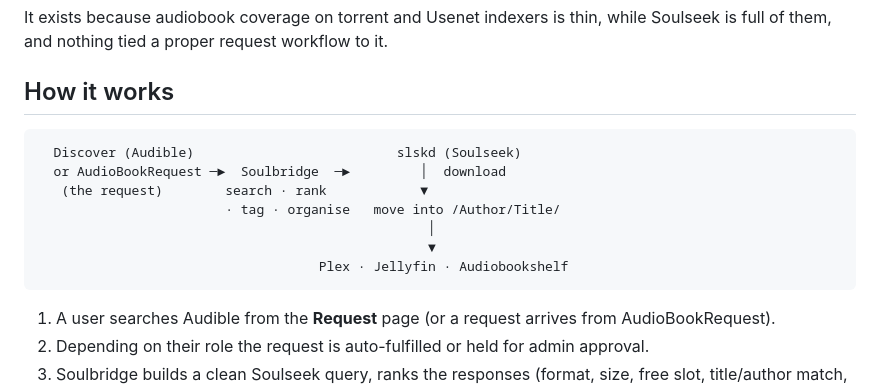
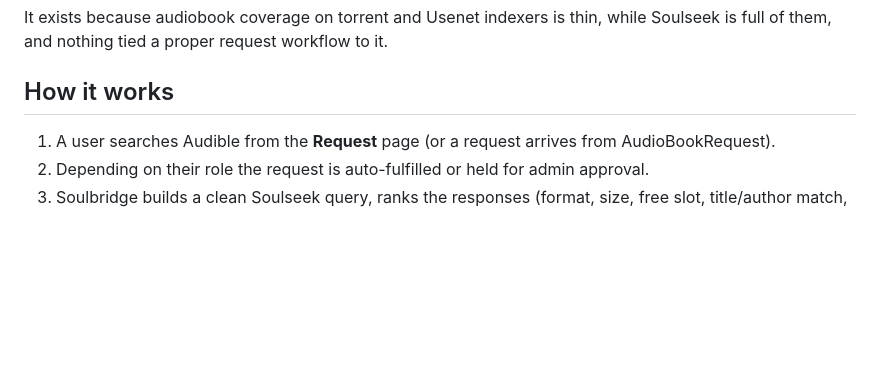
Before and after one commit to Natrosity/soulbridge, a Markdown page: README.md, the part around the change. Rendered like a GitHub page; blank space fills up the shorter version.

Commit message:
Remove workflow diagram from README
Removed diagram illustrating the request workflow.

````diff
--- a/README.md
+++ b/README.md
@@ -22,16 +22,6 @@ It exists because audiobook coverage on torrent and Usenet indexers is thin, whi
 of them, and nothing tied a proper request workflow to it.
 
 ## How it works
-
-```
-  Discover (Audible)                          slskd (Soulseek)
-  or AudioBookRequest ─►  Soulbridge  ─►         │  download
-   (the request)        search · rank            ▼
-                        · tag · organise   move into /Author/Title/
-                                                  │
-                                                  ▼
-                                    Plex · Jellyfin · Audiobookshelf
-```
 
 1. A user searches Audible from the **Request** page (or a request arrives from AudioBookRequest).
 2. Depending on their role the request is auto-fulfilled or held for admin approval.
````
